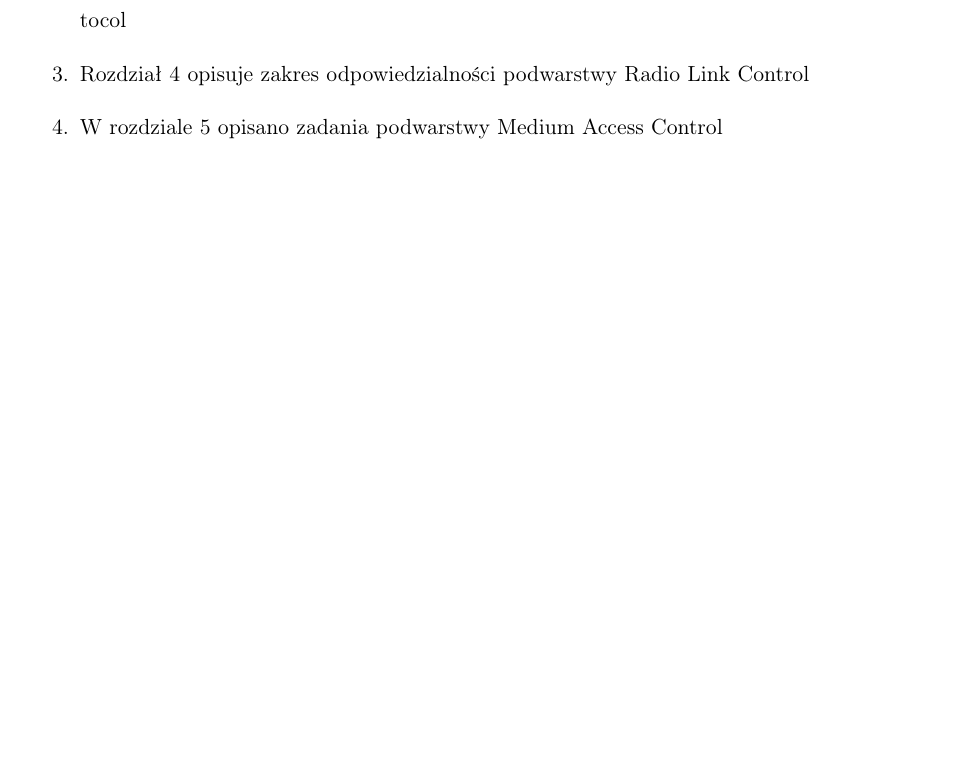
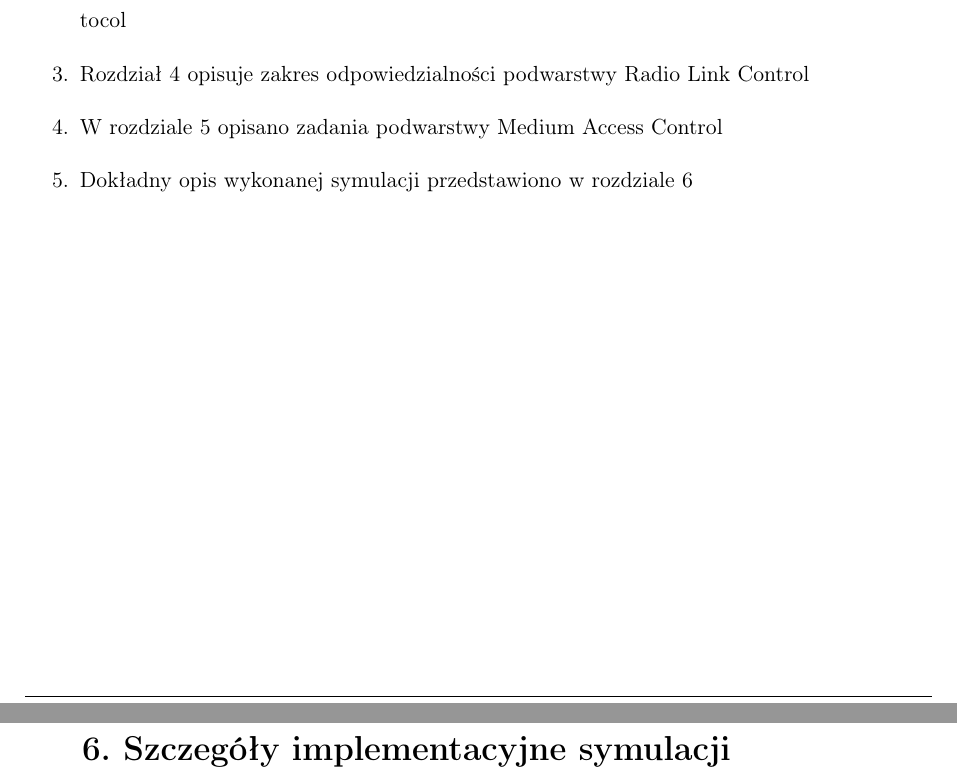
Before and after one commit to k3nn7/lte-simulation, a LaTeX thesis (docs/thesis/pl/praca.tex, which reads docs/thesis/pl/symulacja.tex, docs/thesis/pl/wprowadzenie.tex): part of page 6 of 31 before the commit and two parts of pages 6 and 31 of 33 after it, the two joined at a grey line, cut so that both start at the same text, the shorter picture padded with empty space. Compiled offline with pdfLaTeX.

Commit message:
Start Simulation chapter

```diff
--- /dev/null
+++ b/docs/thesis/pl/symulacja.tex
@@ -0,0 +1,2 @@
+\chapter{Szczegóły implementacyjne symulacji}
+\label{cha:symulacja}
--- a/docs/thesis/pl/wprowadzenie.tex
+++ b/docs/thesis/pl/wprowadzenie.tex
@@ -30,6 +30,6 @@ Poszczególne rozdziały pracy zawierają:
 \item Rozdział \ref{cha:protokoly} przedstawia ogólnie stos protokołów LTE
 \item Rozdział \ref{cha:pdcp} skupia się na przedstawieniu zadań podwarstwy Packet Data Convergence Protocol
 \item Rozdział \ref{cha:rlc} opisuje zakres odpowiedzialności podwarstwy Radio Link Control
-\item W rozdziale \ref{cha:mac} opisano zadania podwarstwy Medium Access Control
+\item W rozdziale \ref{cha:mac} opisano zadania podwarstwy Medium Access Control\item Dokładny opis wykonanej symulacji przedstawiono w rozdziale \ref{cha:symulacja}
 
 \end{enumerate}
```
Also changed, not shown: docs/thesis/pl/praca.tex (+1 -0 lines).
